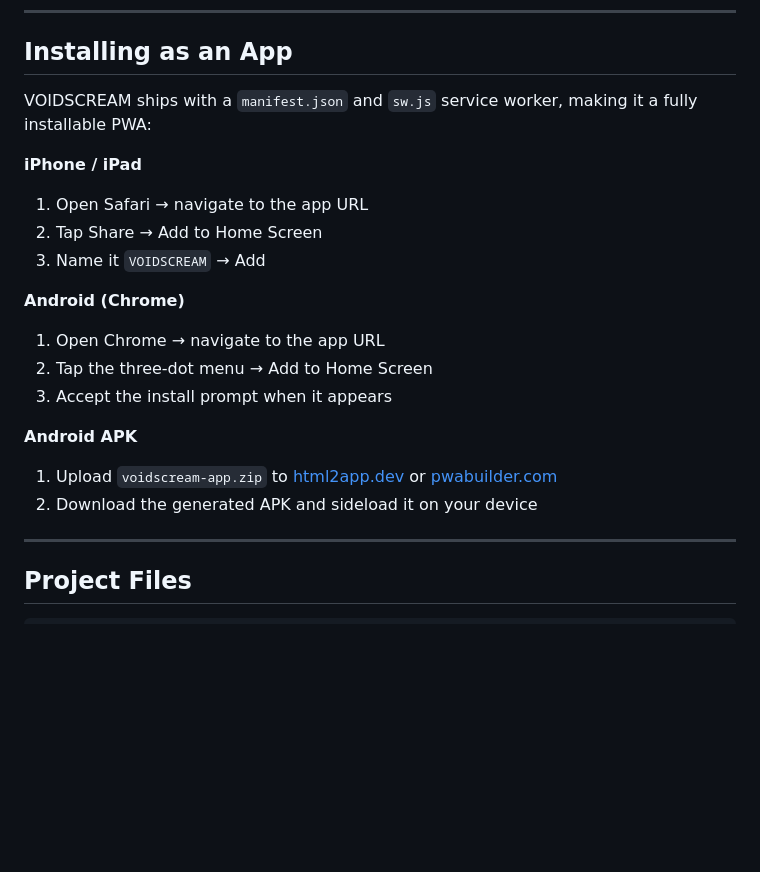
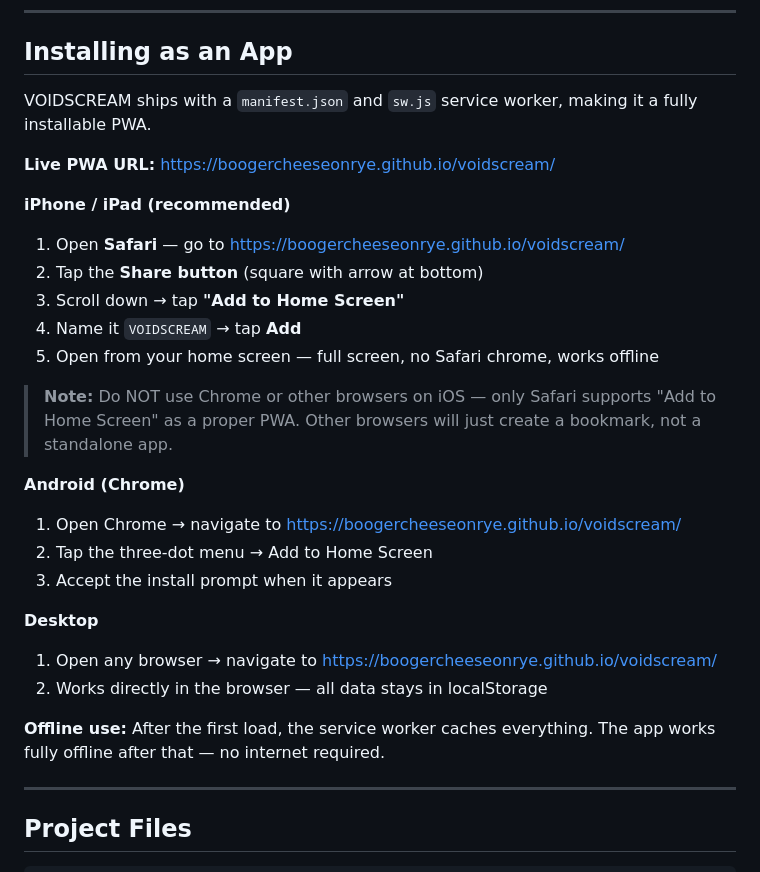
Before and after one commit to BoogerCheeseOnRye/voidscream, a Markdown page: README.md, the part around the change. Rendered like a GitHub page; blank space fills up the shorter version.

Commit message:
Update README with live PWA URL and improved iPhone install instructions

```diff
--- a/README.md
+++ b/README.md
@@ -164,21 +164,29 @@ vs_counsel_mem      object   counselor memory context per alter id
 
 ## Installing as an App
 
-VOIDSCREAM ships with a `manifest.json` and `sw.js` service worker, making it a fully installable PWA:
+VOIDSCREAM ships with a `manifest.json` and `sw.js` service worker, making it a fully installable PWA.
 
-**iPhone / iPad**
-1. Open Safari → navigate to the app URL
-2. Tap Share → Add to Home Screen
-3. Name it `VOIDSCREAM` → Add
+**Live PWA URL:** https://boogercheeseonrye.github.io/voidscream/
+
+**iPhone / iPad (recommended)**
+1. Open **Safari** — go to https://boogercheeseonrye.github.io/voidscream/
+2. Tap the **Share button** (square with arrow at bottom)
+3. Scroll down → tap **"Add to Home Screen"**
+4. Name it `VOIDSCREAM` → tap **Add**
+5. Open from your home screen — full screen, no Safari chrome, works offline
+
+> **Note:** Do NOT use Chrome or other browsers on iOS — only Safari supports "Add to Home Screen" as a proper PWA. Other browsers will just create a bookmark, not a standalone app.
 
 **Android (Chrome)**
-1. Open Chrome → navigate to the app URL
+1. Open Chrome → navigate to https://boogercheeseonrye.github.io/voidscream/
 2. Tap the three-dot menu → Add to Home Screen
 3. Accept the install prompt when it appears
 
-**Android APK**
-1. Upload `voidscream-app.zip` to [html2app.dev](https://html2app.dev) or [pwabuilder.com](https://pwabuilder.com)
-2. Download the generated APK and sideload it on your device
+**Desktop**
+1. Open any browser → navigate to https://boogercheeseonrye.github.io/voidscream/
+2. Works directly in the browser — all data stays in localStorage
+
+**Offline use:** After the first load, the service worker caches everything. The app works fully offline after that — no internet required.
 
 ---
 
```
